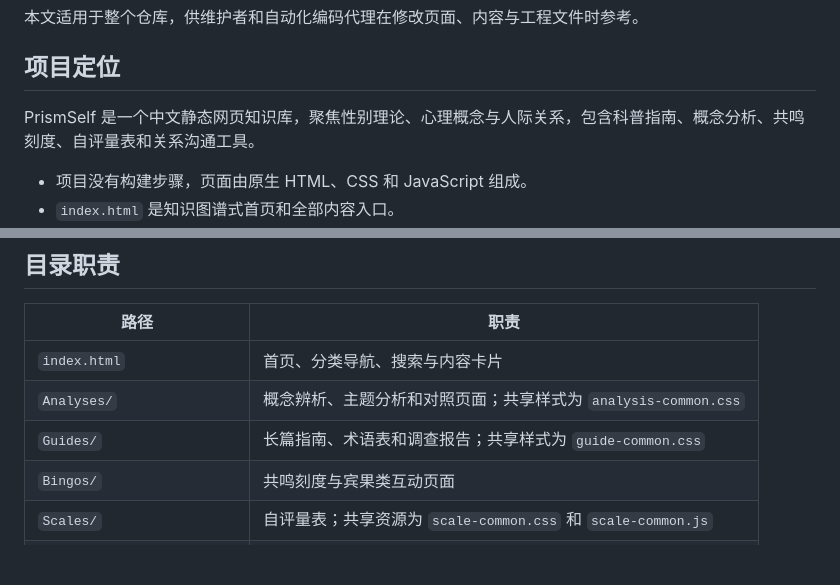
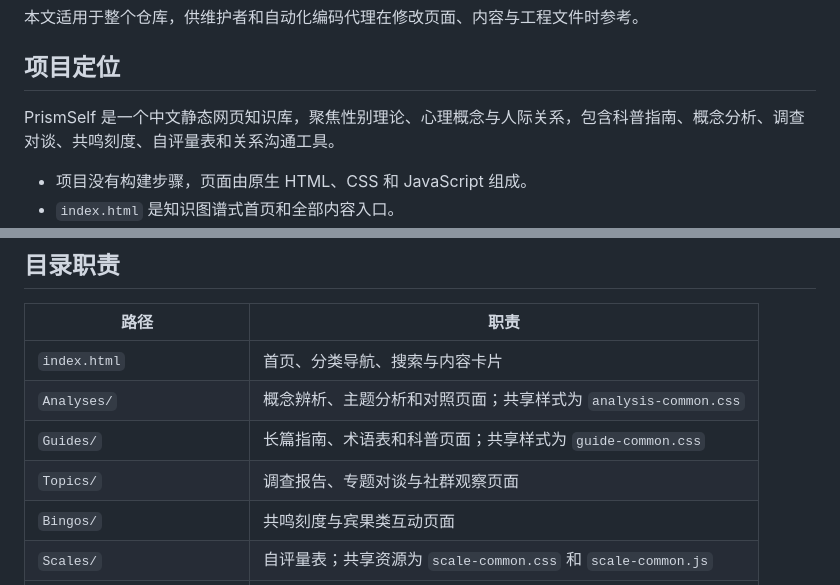
Before and after one commit to KrelinnBios/PrismSelf, a Markdown page: AGENTS.md, 2 parts joined by grey strips. Rendered like a GitHub page; blank space fills up the shorter version.

Commit message:
更新 AGENTS.md
Co-Authored-By: Codex <267193182+codex@users.noreply.github.com>

```diff
--- a/AGENTS.md
+++ b/AGENTS.md
@@ -4,7 +4,7 @@
 
 ## 项目定位
 
-PrismSelf 是一个中文静态网页知识库，聚焦性别理论、心理概念与人际关系，包含科普指南、概念分析、共鸣刻度、自评量表和关系沟通工具。
+PrismSelf 是一个中文静态网页知识库，聚焦性别理论、心理概念与人际关系，包含科普指南、概念分析、调查对谈、共鸣刻度、自评量表和关系沟通工具。
 
 - 项目没有构建步骤，页面由原生 HTML、CSS 和 JavaScript 组成。
 - `index.html` 是知识图谱式首页和全部内容入口。
@@ -18,7 +18,8 @@ PrismSelf 是一个中文静态网页知识库，聚焦性别理论、心理概
 | --- | --- |
 | `index.html` | 首页、分类导航、搜索与内容卡片 |
 | `Analyses/` | 概念辨析、主题分析和对照页面；共享样式为 `analysis-common.css` |
-| `Guides/` | 长篇指南、术语表和调查报告；共享样式为 `guide-common.css` |
+| `Guides/` | 长篇指南、术语表和科普页面；共享样式为 `guide-common.css` |
+| `Topics/` | 调查报告、专题对谈与社群观察页面 |
 | `Bingos/` | 共鸣刻度与宾果类互动页面 |
 | `Scales/` | 自评量表；共享资源为 `scale-common.css` 和 `scale-common.js` |
 | `Tools/` | 关系沟通与个人梳理工具 |
```
